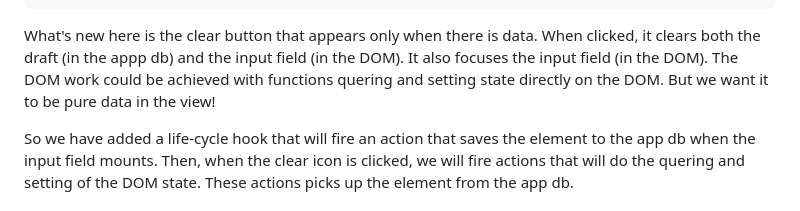
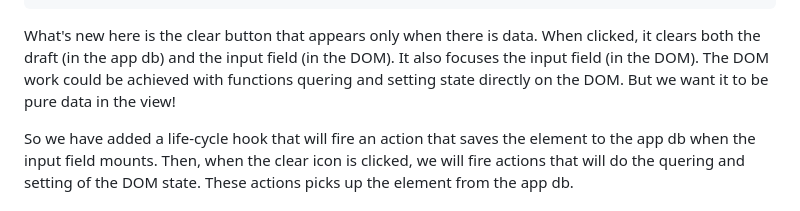
Before and after one commit to anteoas/replicant-mini-app, a Markdown page: README.md, the part around one of its changes. Drawn GitHub-style.

Commit message:
Fix typos in README.md

````diff
--- a/README.md
+++ b/README.md
@@ -110,7 +109,7 @@ In the log we can find the result of:
     [:button {:type :submit} "Save draft"]]])
  ```
 
-What's new here is the clear button that appears only when there is data. When clicked, it clears both the draft (in the appp db) and the input field (in the DOM). It also focuses the input field (in the DOM). The DOM work could be achieved with functions quering and setting state directly on the DOM. But we want it to be pure data in the view!
+What's new here is the clear button that appears only when there is data. When clicked, it clears both the draft (in the app db) and the input field (in the DOM). It also focuses the input field (in the DOM). The DOM work could be achieved with functions quering and setting state directly on the DOM. But we want it to be pure data in the view!
 
 So we have added a life-cycle hook that will fire an action that saves the element to the app db when the input field mounts. Then, when the clear icon is clicked, we will fire actions that will do the quering and setting of the DOM state. These actions picks up the element from the app db.
 
````
Also changed, not shown: other parts of README.md (+1 -2 lines).
